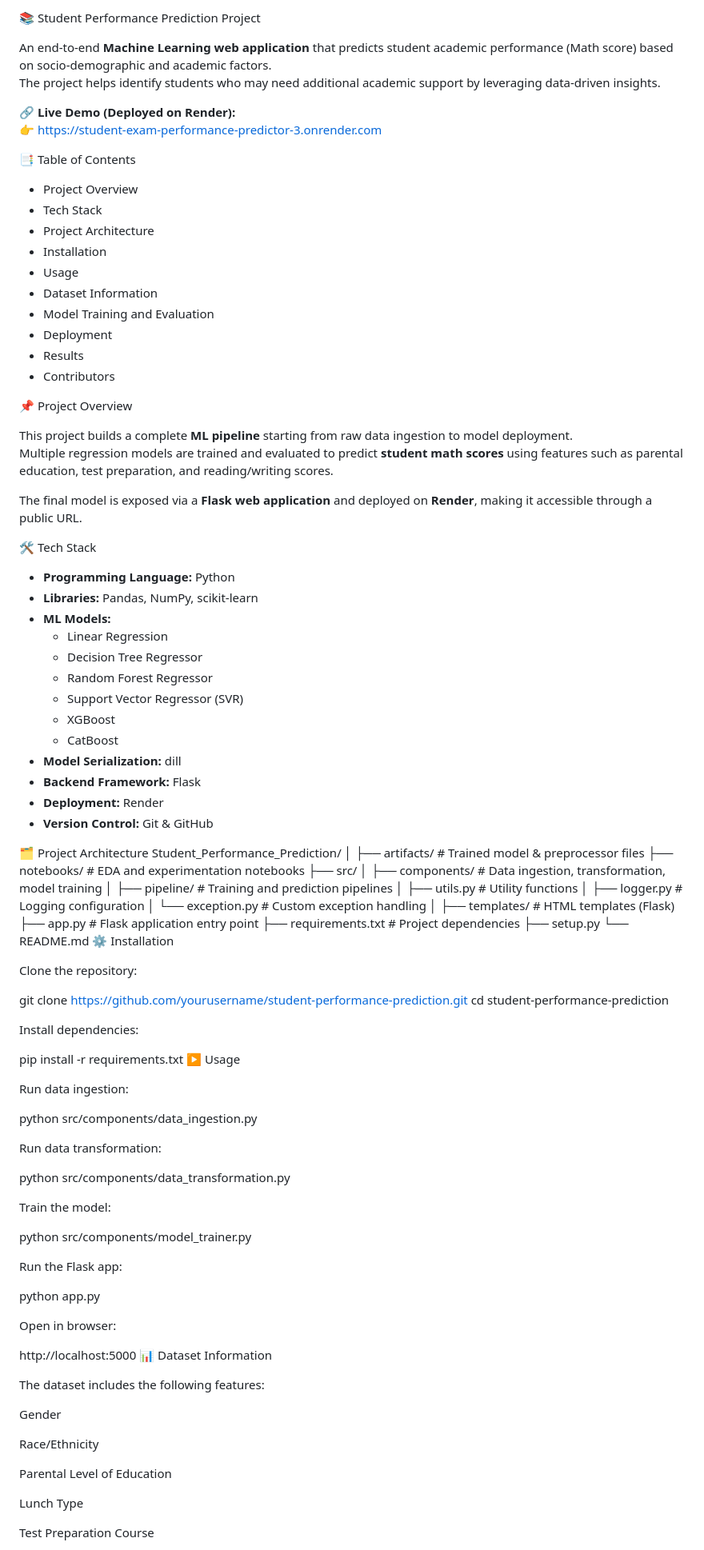
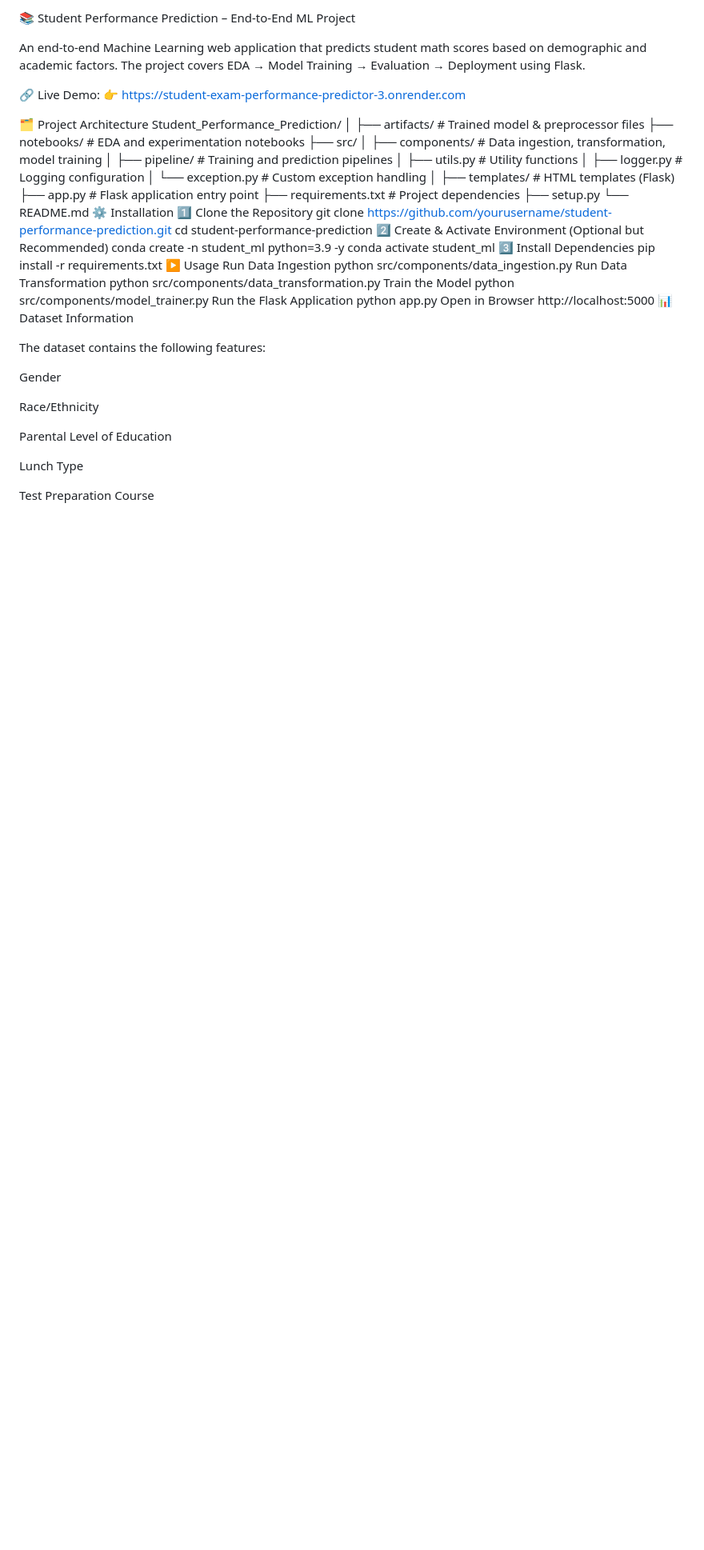
Before and after one commit to Bidisha03Biswas/Student-Exam-Performance-Predictor, a Markdown page: README.md, the part around one of its changes. Shown at 80% size. Drawn GitHub-style; blank space fills up the shorter version.

```diff
--- a/README.md
+++ b/README.md
@@ -1,101 +1,51 @@
-📚 Student Performance Prediction Project
+📚 Student Performance Prediction – End-to-End ML Project
 
-An end-to-end **Machine Learning web application** that predicts student academic performance (Math score) based on socio-demographic and academic factors.
-The project helps identify students who may need additional academic support by leveraging data-driven insights.
+An end-to-end Machine Learning web application that predicts student math scores based on demographic and academic factors.
+The project covers EDA → Model Training → Evaluation → Deployment using Flask.
 
-🔗 **Live Demo (Deployed on Render):**
+🔗 Live Demo:
 👉 https://student-exam-performance-predictor-3.onrender.com
-
-
-📑 Table of Contents
-- Project Overview
-- Tech Stack
-- Project Architecture
-- Installation
-- Usage
-- Dataset Information
-- Model Training and Evaluation
-- Deployment
-- Results
-- Contributors
-
-
-📌 Project Overview
-
-This project builds a complete **ML pipeline** starting from raw data ingestion to model deployment.
-Multiple regression models are trained and evaluated to predict **student math scores** using features such as parental education, test preparation, and reading/writing scores.
-
-The final model is exposed via a **Flask web application** and deployed on **Render**, making it accessible through a public URL.
-
-
-🛠️ Tech Stack
-
-- **Programming Language:** Python
-- **Libraries:** Pandas, NumPy, scikit-learn
-- **ML Models:**
-  - Linear Regression
-  - Decision Tree Regressor
-  - Random Forest Regressor
-  - Support Vector Regressor (SVR)
-  - XGBoost
-  - CatBoost
-- **Model Serialization:** dill
-- **Backend Framework:** Flask
-- **Deployment:** Render
-- **Version Control:** Git & GitHub
-
 
 🗂️ Project Architecture
 Student_Performance_Prediction/
 │
-├── artifacts/                  # Trained model & preprocessor files
-├── notebooks/                  # EDA and experimentation notebooks
+├── artifacts/                 # Trained model & preprocessor files
+├── notebooks/                 # EDA and experimentation notebooks
 ├── src/
-│   ├── components/             # Data ingestion, transformation, model training
-│   ├── pipeline/               # Training and prediction pipelines
-│   ├── utils.py                # Utility functions
-│   ├── logger.py               # Logging configuration
-│   └── exception.py            # Custom exception handling
+│   ├── components/            # Data ingestion, transformation, model training
+│   ├── pipeline/              # Training and prediction pipelines
+│   ├── utils.py               # Utility functions
+│   ├── logger.py              # Logging configuration
+│   └── exception.py           # Custom exception handling
 │
-├── templates/                  # HTML templates (Flask)
-├── app.py                      # Flask application entry point
-├── requirements.txt            # Project dependencies
+├── templates/                 # HTML templates (Flask)
+├── app.py                     # Flask application entry point
+├── requirements.txt           # Project dependencies
 ├── setup.py
 └── README.md
 ⚙️ Installation
-
-Clone the repository:
-
+1️⃣ Clone the Repository
 git clone https://github.com/yourusername/student-performance-prediction.git
 cd student-performance-prediction
-
-Install dependencies:
-
+2️⃣ Create & Activate Environment (Optional but Recommended)
+conda create -n student_ml python=3.9 -y
+conda activate student_ml
+3️⃣ Install Dependencies
 pip install -r requirements.txt
 ▶️ Usage
-
-Run data ingestion:
-
+Run Data Ingestion
 python src/components/data_ingestion.py
-
-Run data transformation:
-
+Run Data Transformation
 python src/components/data_transformation.py
-
-Train the model:
-
+Train the Model
 python src/components/model_trainer.py
-
-Run the Flask app:
-
+Run the Flask Application
 python app.py
-
-Open in browser:
-
+Open in Browser
 http://localhost:5000
 📊 Dataset Information
 
-The dataset includes the following features:
+The dataset contains the following features:
 
 Gender
 
```
Also changed, not shown: other parts of README.md (+40 -14 lines).
